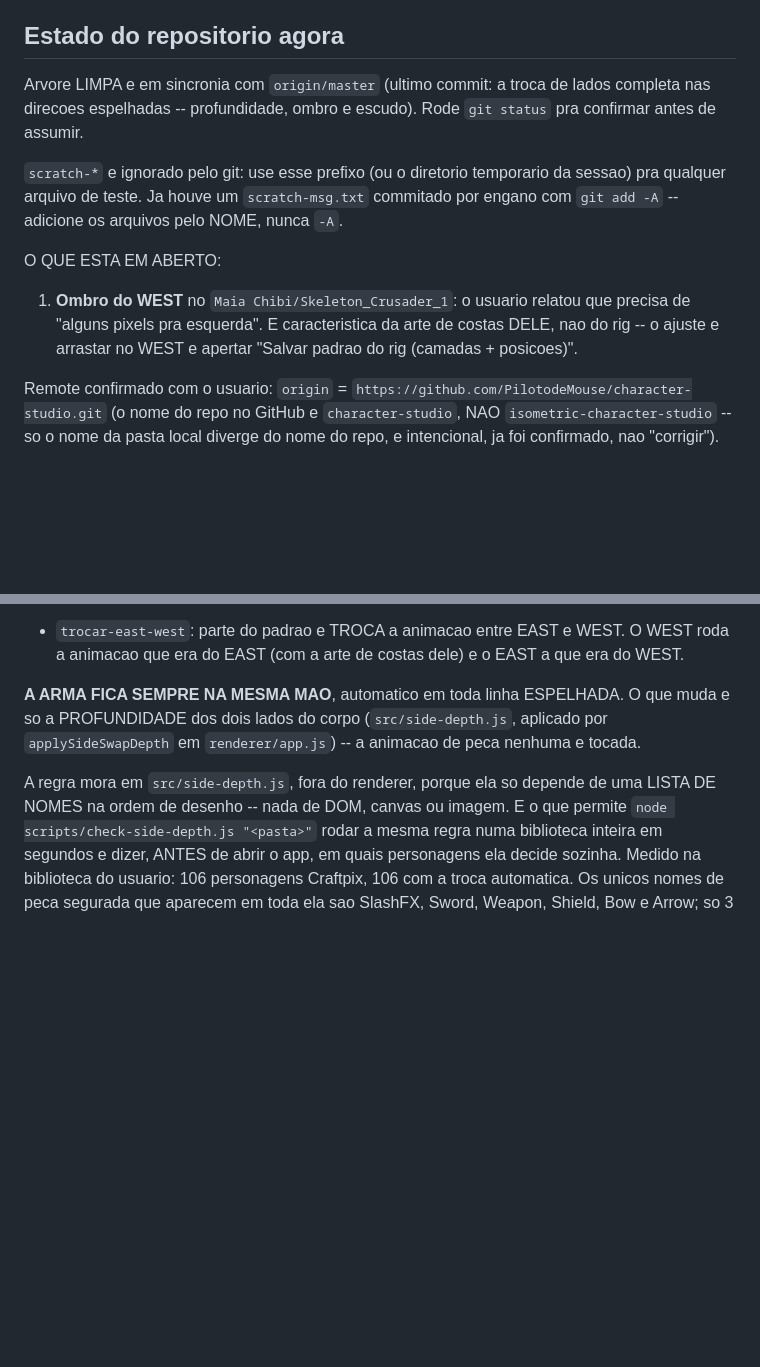
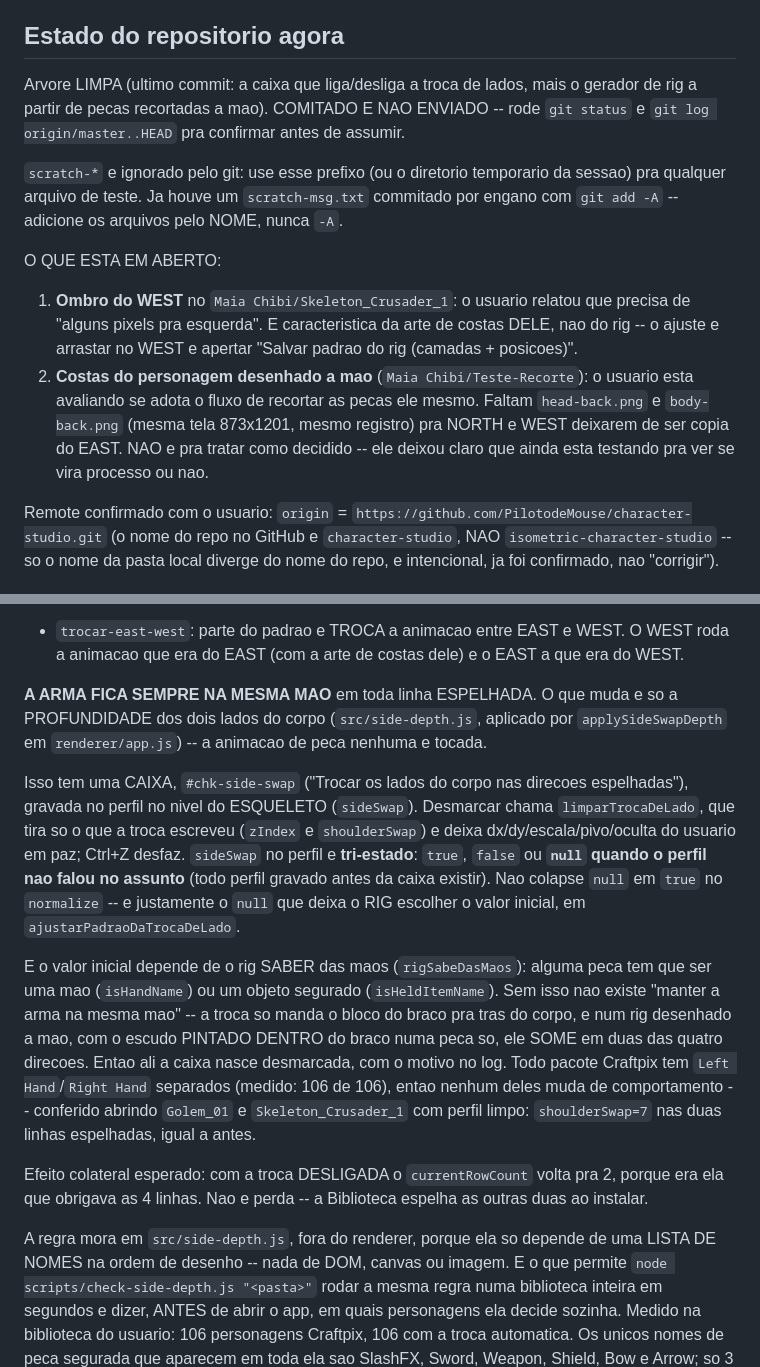
Before and after one commit to PilotodeMouse/character-studio, a Markdown page: CLAUDE.md, 2 parts joined by grey strips. Rendered like a GitHub page; blank space fills up the shorter version.

```diff
--- a/CLAUDE.md
+++ b/CLAUDE.md
@@ -6,8 +6,9 @@ completos de cada bug estao comentados nos proprios arquivos citados abaixo -- e
 
 ## Estado do repositorio agora
 
-Arvore LIMPA e em sincronia com `origin/master` (ultimo commit: a troca de lados completa nas direcoes
-espelhadas -- profundidade, ombro e escudo). Rode `git status` pra confirmar antes de assumir.
+Arvore LIMPA (ultimo commit: a caixa que liga/desliga a troca de lados, mais o gerador de rig a partir de
+pecas recortadas a mao). COMITADO E NAO ENVIADO -- rode `git status` e `git log origin/master..HEAD` pra
+confirmar antes de assumir.
 
 `scratch-*` e ignorado pelo git: use esse prefixo (ou o diretorio temporario da sessao) pra qualquer
 arquivo de teste. Ja houve um `scratch-msg.txt` commitado por engano com `git add -A` -- adicione os
@@ -17,6 +18,10 @@ O QUE ESTA EM ABERTO:
 1. **Ombro do WEST** no `Maia Chibi/Skeleton_Crusader_1`: o usuario relatou que precisa de "alguns pixels
    pra esquerda". E caracteristica da arte de costas DELE, nao do rig -- o ajuste e arrastar no WEST e
    apertar "Salvar padrao do rig (camadas + posicoes)".
+2. **Costas do personagem desenhado a mao** (`Maia Chibi/Teste-Recorte`): o usuario esta avaliando se adota
+   o fluxo de recortar as pecas ele mesmo. Faltam `head-back.png` e `body-back.png` (mesma tela 873x1201,
+   mesmo registro) pra NORTH e WEST deixarem de ser copia do EAST. NAO e pra tratar como decidido -- ele
+   deixou claro que ainda esta testando pra ver se vira processo ou nao.
 
 Remote confirmado com o usuario: `origin` = `https://github.com/PilotodeMouse/character-studio.git` (o
 nome do repo no GitHub e `character-studio`, NAO `isometric-character-studio` -- so o nome da pasta local
@@ -279,9 +328,27 @@ SOUTH 139px pro lado. O certo e a linha DESENHADA ser a fonte: `south: ['south',
 - `trocar-east-west`: parte do padrao e TROCA a animacao entre EAST e WEST. O WEST roda a animacao que era
   do EAST (com a arte de costas dele) e o EAST a que era do WEST.
 
-**A ARMA FICA SEMPRE NA MESMA MAO**, automatico em toda linha ESPELHADA. O que muda e so a PROFUNDIDADE
+**A ARMA FICA SEMPRE NA MESMA MAO** em toda linha ESPELHADA. O que muda e so a PROFUNDIDADE
 dos dois lados do corpo (`src/side-depth.js`, aplicado por `applySideSwapDepth` em `renderer/app.js`) -- a
 animacao de peca nenhuma e tocada.
+
+Isso tem uma CAIXA, `#chk-side-swap` ("Trocar os lados do corpo nas direcoes espelhadas"), gravada no
+perfil no nivel do ESQUELETO (`sideSwap`). Desmarcar chama `limparTrocaDeLado`, que tira so o que a troca
+escreveu (`zIndex` e `shoulderSwap`) e deixa dx/dy/escala/pivo/oculta do usuario em paz; Ctrl+Z desfaz.
+`sideSwap` no perfil e **tri-estado**: `true`, `false` ou **`null` quando o perfil nao falou no assunto**
+(todo perfil gravado antes da caixa existir). Nao colapse `null` em `true` no `normalize` -- e justamente o
+`null` que deixa o RIG escolher o valor inicial, em `ajustarPadraoDaTrocaDeLado`.
+
+E o valor inicial depende de o rig SABER das maos (`rigSabeDasMaos`): alguma peca tem que ser uma mao
+(`isHandName`) ou um objeto segurado (`isHeldItemName`). Sem isso nao existe "manter a arma na mesma mao" --
+a troca so manda o bloco do braco pra tras do corpo, e num rig desenhado a mao, com o escudo PINTADO DENTRO
+do braco numa peca so, ele SOME em duas das quatro direcoes. Entao ali a caixa nasce desmarcada, com o
+motivo no log. Todo pacote Craftpix tem `Left Hand`/`Right Hand` separados (medido: 106 de 106), entao
+nenhum deles muda de comportamento -- conferido abrindo `Golem_01` e `Skeleton_Crusader_1` com perfil
+limpo: `shoulderSwap=7` nas duas linhas espelhadas, igual a antes.
+
+Efeito colateral esperado: com a troca DESLIGADA o `currentRowCount` volta pra 2, porque era ela que
+obrigava as 4 linhas. Nao e perda -- a Biblioteca espelha as outras duas ao instalar.
 
 A regra mora em `src/side-depth.js`, fora do renderer, porque ela so depende de uma LISTA DE NOMES na ordem
 de desenho -- nada de DOM, canvas ou imagem. E o que permite `node scripts/check-side-depth.js "<pasta>"`
```
Also changed, not shown: other parts of CLAUDE.md (+44 -0 lines).
